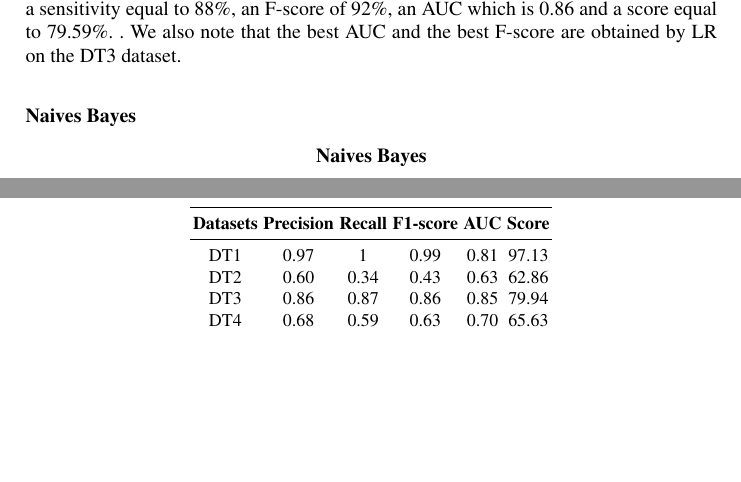
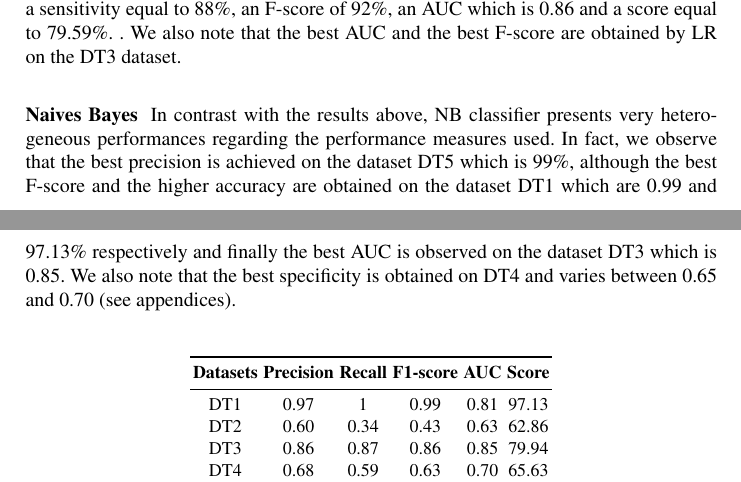
Before and after one commit to weusse/Articles-conf, a LaTeX paper (main.tex, which reads experimentation.tex): two parts of pages 9 and 10 of 11 before the commit and two parts of pages 9 and 10 of 12 after it, joined at a grey line, cut so that both start at the same text, the shorter picture padded with empty space. Compiled offline with pdfLaTeX.

Commit message:
modif experiment 3

```diff
--- a/experimentation.tex
+++ b/experimentation.tex
@@ -82,11 +82,7 @@ Logistic regression In table 3 we show the performance measures LR classifier ex
 \end{table}
 We observe that the higher precision is obtained with DT4 dataset while the corresponding score is equal to 65.82\% is the lowest of all other datasets. Also we notice that the LR presents homogeneous results on the DT3 dataset with an accuracy of 85\%, a sensitivity equal to 88\%, an F-score of 92\%, an AUC which is 0.86 and a score equal to 79.59\%. . We also note that the best AUC and the best F-score are obtained by LR on the DT3 dataset.
 \subsubsection{Naives Bayes}
-%Naives Bayes
-\begin{center}
-\textbf{Naives Bayes}
-
-\end{center}
+In contrast with the results above, NB classifier presents very heterogeneous performances regarding the performance measures used. In fact, we observe that the best precision is achieved on the dataset DT5 which is 99\%, although the best F-score and the higher accuracy are obtained on the dataset DT1 which are 0.99 and 97.13\% respectively and finally the best AUC is observed on the dataset DT3 which is 0.85. We also note that the best specificity is obtained on DT4 and varies between 0.65 and 0.70 (see appendices).
 \begin{table}[!ht]
 \centering
 \begin{tabular}{*{6}{c}l r}
```
Also changed, not shown: main.pdf, 3 other files.
